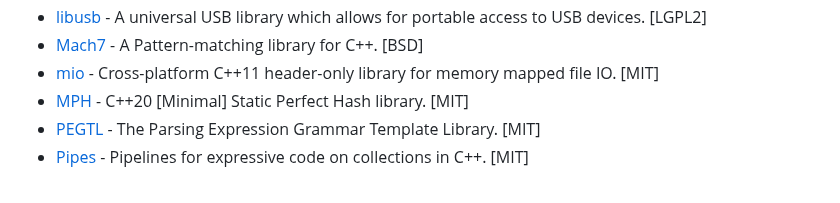
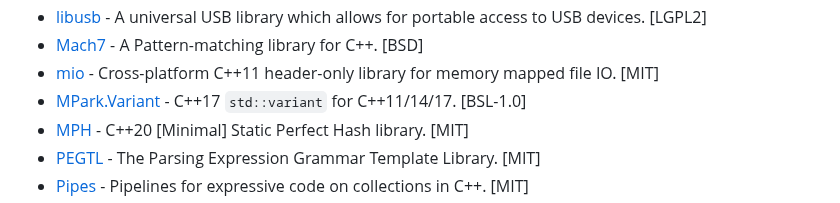
Before and after one commit to fffaraz/awesome-cpp, a Markdown page: README.md, the part around the change. GitHub-like rendering.

Commit message:
Add Mpark.Variant (#1627)

```diff
--- a/README.md
+++ b/README.md
@@ -1230,6 +1230,7 @@ A curated list of awesome C++ (or C) frameworks, libraries, resources, and shiny
 * [libusb](https://libusb.info/) - A universal USB library which allows for portable access to USB devices. [LGPL2]
 * [Mach7](https://github.com/solodon4/Mach7) - A Pattern-matching library for C++. [BSD]
 * [mio](https://github.com/mandreyel/mio) - Cross-platform C++11 header-only library for memory mapped file IO. [MIT]
+* [MPark.Variant](https://github.com/mpark/variant) - C++17 `std::variant` for C++11/14/17. [BSL-1.0]
 * [MPH](https://github.com/qlibs/mph) - C++20 [Minimal] Static Perfect Hash library. [MIT]
 * [PEGTL](https://github.com/taocpp/PEGTL) - The Parsing Expression Grammar Template Library. [MIT]
 * [Pipes](https://github.com/joboccara/pipes) - Pipelines for expressive code on collections in C++. [MIT]
```
